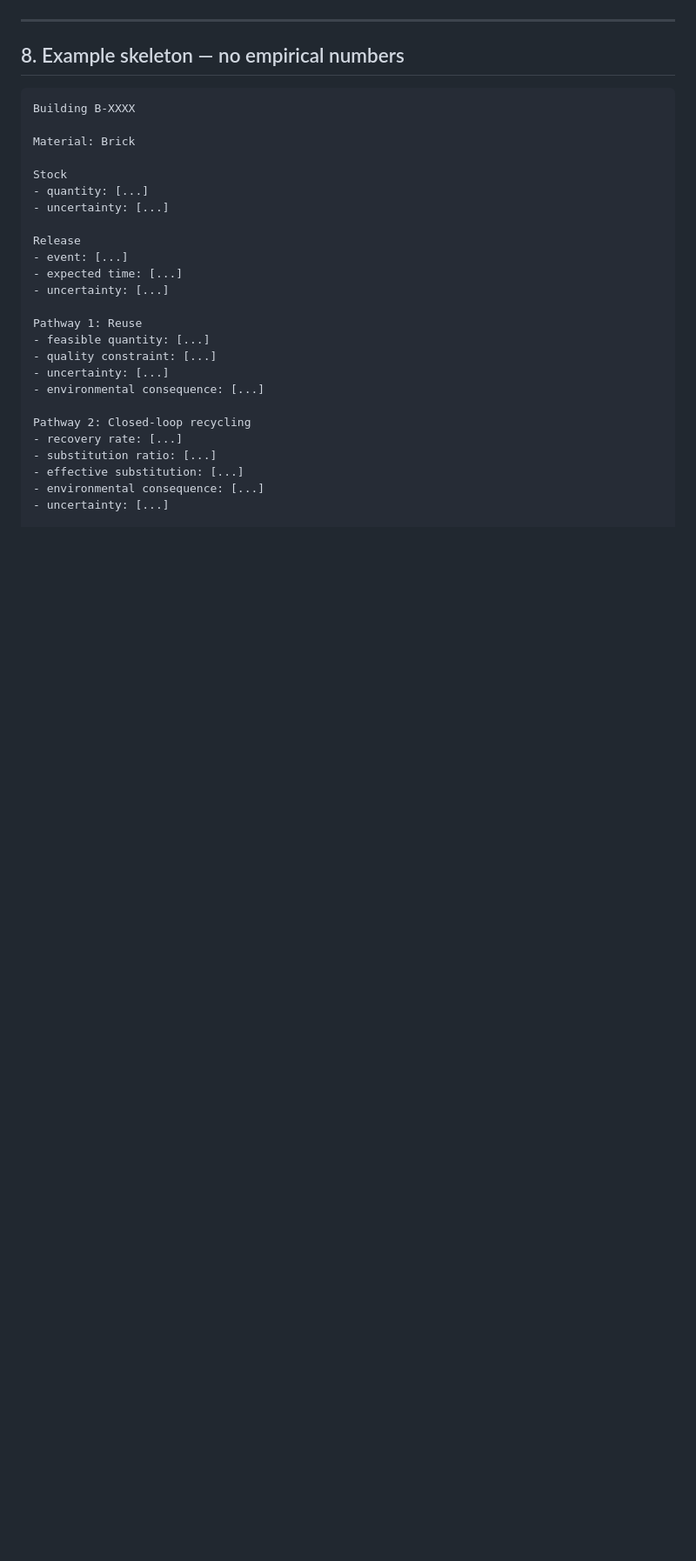
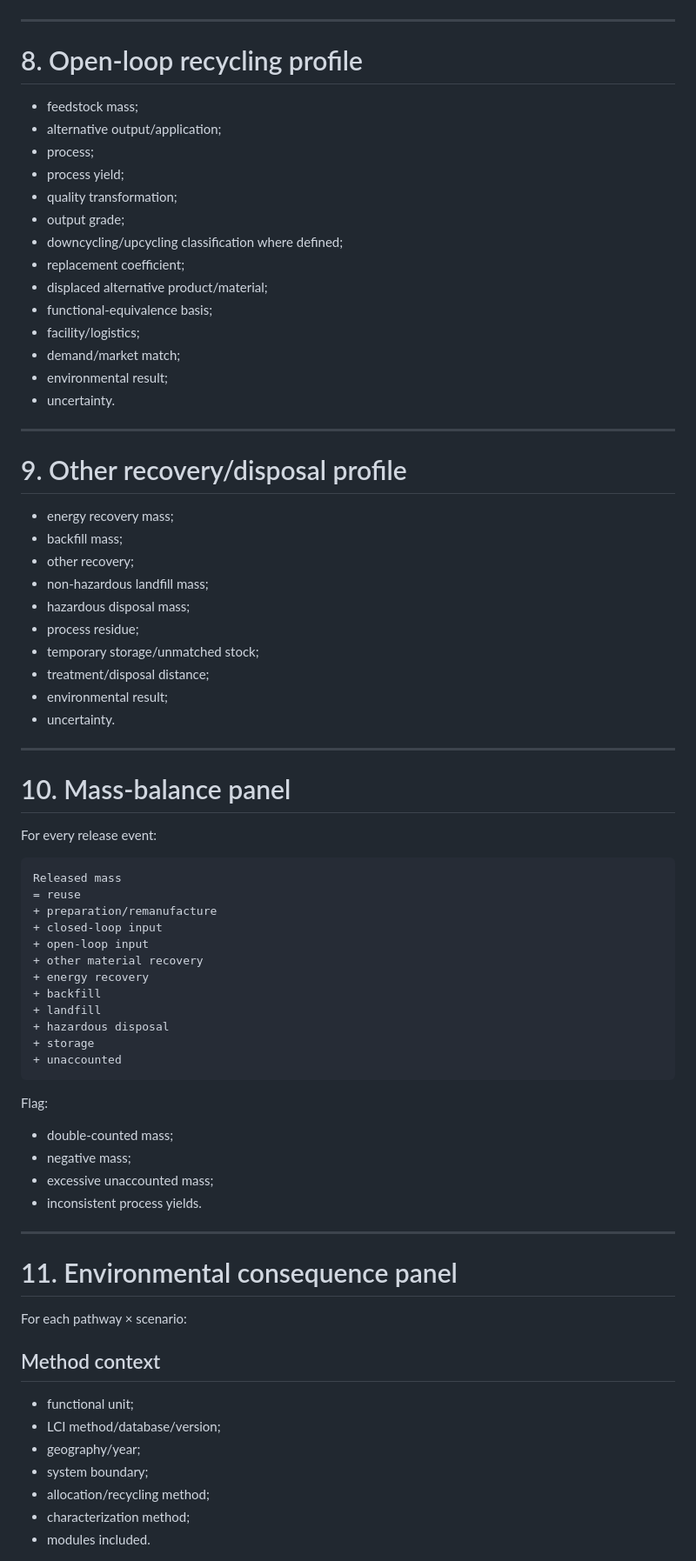
Before and after one commit to Hosseinabdeyazd/Review-Paper-IOER, a Markdown page: Digital Twin Architecture/MATERIAL_DECISION_PROFILE.md, the part around one of its changes. Shown at 87% size. Rendered like a GitHub page; blank space fills up the shorter version.

Commit message:
Expand canonical Material Decision Profile with detailed circularity and uncertainty outputs

````diff
--- a/Digital Twin Architecture/MATERIAL_DECISION_PROFILE.md
+++ b/Digital Twin Architecture/MATERIAL_DECISION_PROFILE.md
@@ -175,32 +196,77 @@ The architecture should distinguish:
 
 ---
 
-## 8. Example skeleton — no empirical numbers
+# 8. Open-loop recycling profile
+
+- feedstock mass;
+- alternative output/application;
+- process;
+- process yield;
+- quality transformation;
+- output grade;
+- downcycling/upcycling classification where defined;
+- replacement coefficient;
+- displaced alternative product/material;
+- functional-equivalence basis;
+- facility/logistics;
+- demand/market match;
+- environmental result;
+- uncertainty.
+
+---
+
+# 9. Other recovery/disposal profile
+
+- energy recovery mass;
+- backfill mass;
+- other recovery;
+- non-hazardous landfill mass;
+- hazardous disposal mass;
+- process residue;
+- temporary storage/unmatched stock;
+- treatment/disposal distance;
+- environmental result;
+- uncertainty.
+
+---
+
+# 10. Mass-balance panel
+
+For every release event:
 
 ```text
-Building B-XXXX
+Released mass
+= reuse
++ preparation/remanufacture
++ closed-loop input
++ open-loop input
++ other material recovery
++ energy recovery
++ backfill
++ landfill
++ hazardous disposal
++ storage
++ unaccounted
+```
 
-Material: Brick
+Flag:
+- double-counted mass;
+- negative mass;
+- excessive unaccounted mass;
+- inconsistent process yields.
 
-Stock
-- quantity: [...]
-- uncertainty: [...]
+---
 
-Release
-- event: [...]
-- expected time: [...]
-- uncertainty: [...]
+# 11. Environmental consequence panel
 
-Pathway 1: Reuse
-- feasible quantity: [...]
-- quality constraint: [...]
-- uncertainty: [...]
-- environmental consequence: [...]
+For each pathway × scenario:
 
-Pathway 2: Closed-loop recycling
-- recovery rate: [...]
-- substitution ratio: [...]
-- effective substitution: [...]
-- environmental consequence: [...]
-- uncertainty: [...]
+## Method context
+- functional unit;
+- LCI method/database/version;
+- geography/year;
+- system boundary;
+- allocation/recycling method;
+- characterization method;
+- modules included.
 
````
Also changed, not shown: other parts of Digital Twin Architecture/MATERIAL_DECISION_PROFILE.md (+369 -139 lines).
